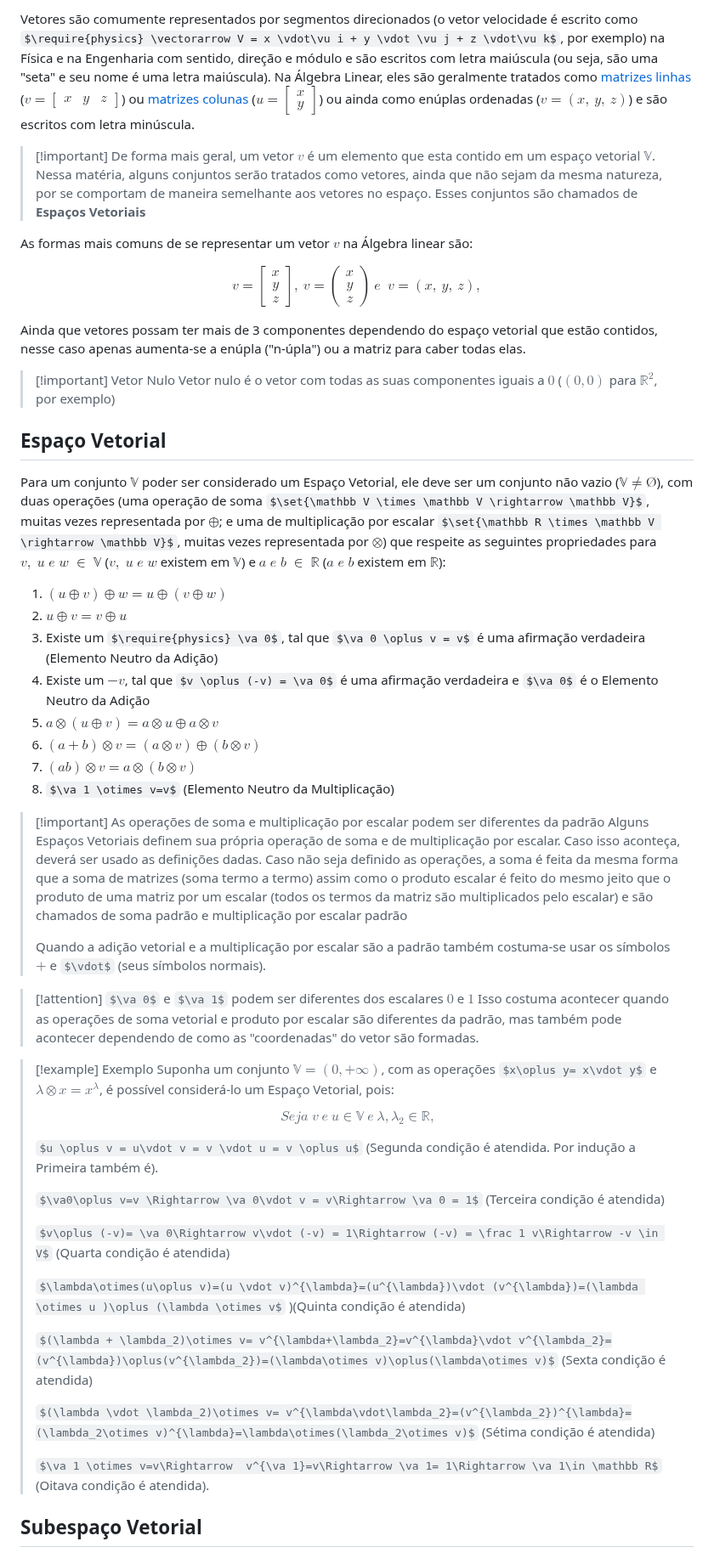
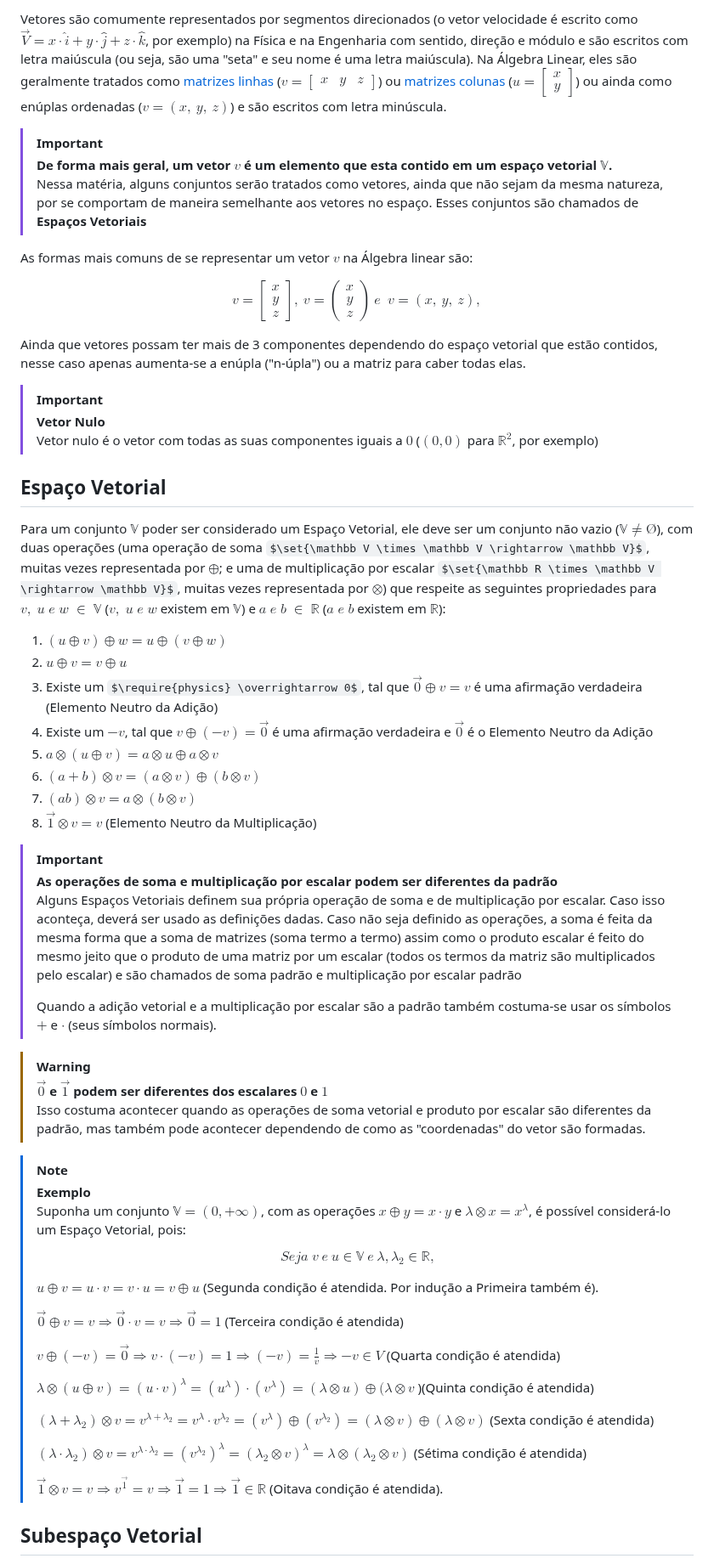
Before and after one commit to Nicky-Name05/Monitoria_algebra_linear, a Markdown page: Vetor.md, the part around one of its changes. Shown at 85% size. Drawn GitHub-style; some formulas as TeX source.

```diff
--- a/Vetor.md
+++ b/Vetor.md
@@ -1,57 +1,63 @@
-Vetores são comumente representados por segmentos direcionados (o vetor velocidade é escrito como $\require{physics} \vectorarrow V = x \vdot\vu i + y \vdot \vu j + z \vdot\vu k$, por exemplo) na Física e na Engenharia com sentido, direção e módulo e são escritos com letra maiúscula (ou seja, são uma "seta" e seu nome é uma letra maiúscula). Na Álgebra Linear, eles são geralmente tratados como [matrizes linhas](<Tipos Especiais de Matrizes.md>) ($v = \begin{bmatrix} x& y& z \end{bmatrix}$) ou [matrizes colunas](<Tipos Especiais de Matrizes.md>) ($u = \begin{bmatrix} x\\ y\end{bmatrix}$) ou ainda como enúplas ordenadas ($v = (x,\ y,\ z)$) e são escritos com letra minúscula.
+Vetores são comumente representados por segmentos direcionados (o vetor velocidade é escrito como $\overrightarrow V = x \cdot\hat i + y \cdot \hat j + z \cdot\hat k$, por exemplo) na Física e na Engenharia com sentido, direção e módulo e são escritos com letra maiúscula (ou seja, são uma "seta" e seu nome é uma letra maiúscula). Na Álgebra Linear, eles são geralmente tratados como [matrizes linhas](<Tipos Especiais de Matrizes.md>) ($`v = \begin{bmatrix} x& y& z \end{bmatrix}`$) ou [matrizes colunas](<Tipos Especiais de Matrizes.md>) ($`u = \begin{bmatrix} x\\ y\end{bmatrix}`$) ou ainda como enúplas ordenadas ($`v = (x,\ y,\ z)`$) e são escritos com letra minúscula.
 
->[!important]  De forma mais geral, um vetor $v$  é um elemento que esta contido em um espaço vetorial $\mathbb V$.
+>[!important]
+>**De forma mais geral, um vetor $v$  é um elemento que esta contido em um espaço vetorial $\mathbb V$.**\
 >Nessa matéria, alguns conjuntos serão tratados como vetores, ainda que não sejam da mesma natureza, por se comportam de maneira semelhante aos vetores no espaço.
 >Esses conjuntos são chamados de **Espaços Vetoriais**
 
 As formas mais comuns de se representar um vetor $v$ na Álgebra linear são:
 
-$$
-v = \begin{bmatrix} x\\ y\\ z \end{bmatrix},\ v = \begin{pmatrix} x\\ y\\ z \end{pmatrix}\ e\; \ v = (x,\ y,\ z),
-$$
+$$ v = \begin{bmatrix} x\\ y\\ z \end{bmatrix},\ v = \begin{pmatrix} x\\ y\\ z \end{pmatrix}\ e\; \ v = (x,\ y,\ z), $$
 
 Ainda que vetores possam ter mais de 3 componentes dependendo do espaço vetorial que estão contidos, nesse caso apenas aumenta-se a enúpla ("n-úpla") ou a matriz para caber todas elas.
 
->[!important] Vetor Nulo
+>[!important]
+>**Vetor Nulo**\
 >Vetor nulo é o vetor com todas as suas componentes iguais a $0$ ($(0,0)$ para $\mathbb R^2$, por exemplo)
+>
 ## Espaço Vetorial
 Para um conjunto $\mathbb V$  poder ser considerado um Espaço Vetorial, ele deve ser um conjunto não vazio ($\mathbb {V} \ne Ø$), com duas operações (uma operação de soma $\set{\mathbb V \times \mathbb V \rightarrow \mathbb V}$, muitas vezes representada por $\oplus$; e uma de multiplicação por escalar $\set{\mathbb R \times \mathbb V \rightarrow \mathbb V}$, muitas vezes representada por $\otimes$) que respeite as seguintes propriedades para $v,\;u\;e\;w\; \in\; \mathbb V$ ($v,\;u\;e\;w$ existem em $\mathbb V$) e $a\;e\;b\; \in\; \mathbb R$ ($a\;e\;b$ existem em $\mathbb R$):
+
 1.  $(u \oplus v) \oplus w = u \oplus (v \oplus w)$
 2. $u \oplus v=v \oplus u$
-3. Existe um $\require{physics} \va 0$, tal que $\va 0 \oplus v = v$ é uma afirmação verdadeira (Elemento Neutro da Adição)
-4. Existe um $-v$, tal que $v \oplus (-v) = \va 0$ é uma afirmação verdadeira e $\va 0$ é o Elemento Neutro da Adição
+3. Existe um $\require{physics} \overrightarrow 0$, tal que $\overrightarrow 0 \oplus v = v$ é uma afirmação verdadeira (Elemento Neutro da Adição)
+4. Existe um $-v$, tal que $v \oplus (-v) = \overrightarrow 0$ é uma afirmação verdadeira e $\overrightarrow 0$ é o Elemento Neutro da Adição
 5. $a\otimes(u\oplus v)=a\otimes u \oplus a\otimes v$
 6. $(a+b)\otimes v= (a\otimes v) \oplus (b\otimes v)$
 7. $(ab)\otimes v=a\otimes(b\otimes v)$
-8. $\va 1 \otimes v=v$ (Elemento Neutro da Multiplicação)
+8. $\overrightarrow 1 \otimes v=v$ (Elemento Neutro da Multiplicação)
 
->[!important] As operações de soma e multiplicação por escalar podem ser diferentes da padrão
+>[!important]
+>**As operações de soma e multiplicação por escalar podem ser diferentes da padrão**\
 > Alguns Espaços Vetoriais definem sua própria operação de soma e de multiplicação por escalar. Caso isso aconteça, deverá ser usado as definições dadas.
 > Caso não seja definido as operações, a soma é feita da mesma forma que a soma de matrizes (soma termo a termo) assim como o produto escalar é feito do mesmo jeito que o produto de uma matriz por um escalar (todos os termos da matriz são multiplicados pelo escalar) e são chamados de soma padrão e multiplicação por escalar padrão
 >
->Quando a adição vetorial e a multiplicação por escalar são a padrão também costuma-se usar os símbolos $+$ e $\vdot$ (seus símbolos normais).
+>Quando a adição vetorial e a multiplicação por escalar são a padrão também costuma-se usar os símbolos $+$ e $\cdot$ (seus símbolos normais).
 
->[!attention] $\va 0$ e $\va 1$ podem ser diferentes dos escalares $0$ e $1$
+>[!warning]
+> **$\overrightarrow 0$ e $\overrightarrow 1$ podem ser diferentes dos escalares $0$ e $1$**\
 >Isso costuma acontecer quando as operações de soma vetorial e produto por escalar são diferentes da padrão, mas também pode acontecer dependendo de como as "coordenadas"  do vetor são formadas.
 
->[!example] Exemplo
->Suponha um conjunto $\mathbb V = (0,+\infty)$, com as operações $x\oplus y= x\vdot y$ e $\lambda \otimes x= x^\lambda$, é possível considerá-lo um Espaço Vetorial, pois:
+>[!note]
+>**Exemplo**\
+>Suponha um conjunto $\mathbb V = (0,+\infty)$, com as operações $x\oplus y= x\cdot y$ e $\lambda \otimes x= x^\lambda$, é possível considerá-lo um Espaço Vetorial, pois:
 >
 >$$Seja\; v \ e \ u \in \mathbb V \ e\ \lambda,\lambda_2 \in \mathbb R,$$
 >
->$u \oplus v = u\vdot v = v \vdot u = v \oplus u$ (Segunda condição é atendida. Por indução a Primeira também é).
+>$u \oplus v = u\cdot v = v \cdot u = v \oplus u$ (Segunda condição é atendida. Por indução a Primeira também é).
 >
->$\va0\oplus v=v \Rightarrow \va 0\vdot v = v\Rightarrow \va 0 = 1$ (Terceira condição é atendida)
+>$\overrightarrow0\oplus v=v \Rightarrow \overrightarrow  0\cdot v = v\Rightarrow \overrightarrow  0 = 1$ (Terceira condição é atendida)
 >
->$v\oplus (-v)= \va 0\Rightarrow v\vdot (-v) = 1\Rightarrow (-v) = \frac 1 v\Rightarrow -v \in V$ (Quarta condição é atendida)
+>$v\oplus (-v)= \overrightarrow  0\Rightarrow v\cdot (-v) = 1\Rightarrow (-v) = \frac 1 v\Rightarrow -v \in V$ (Quarta condição é atendida)
 >
-> $\lambda\otimes(u\oplus v)=(u \vdot v)^{\lambda}=(u^{\lambda})\vdot (v^{\lambda})=(\lambda \otimes u )\oplus (\lambda \otimes v$ )(Quinta condição é atendida)
+> $\lambda\otimes(u\oplus v)=(u \cdot v)^{\lambda}=(u^{\lambda})\cdot (v^{\lambda})=(\lambda \otimes u )\oplus (\lambda \otimes v$ )(Quinta condição é atendida)
 >
-> $(\lambda + \lambda_2)\otimes v= v^{\lambda+\lambda_2}=v^{\lambda}\vdot v^{\lambda_2}=(v^{\lambda})\oplus(v^{\lambda_2})=(\lambda\otimes v)\oplus(\lambda\otimes v)$ (Sexta condição é atendida)
+> $(\lambda + \lambda_2)\otimes v= v^{\lambda+\lambda_2}=v^{\lambda}\cdot v^{\lambda_2}=(v^{\lambda})\oplus(v^{\lambda_2})=(\lambda\otimes v)\oplus(\lambda\otimes v)$ (Sexta condição é atendida)
 >
->$(\lambda \vdot \lambda_2)\otimes v= v^{\lambda\vdot\lambda_2}=(v^{\lambda_2})^{\lambda}=(\lambda_2\otimes v)^{\lambda}=\lambda\otimes(\lambda_2\otimes v)$ (Sétima condição é atendida)
+>$(\lambda \cdot \lambda_2)\otimes v= v^{\lambda\cdot\lambda_2}=(v^{\lambda_2})^{\lambda}=(\lambda_2\otimes v)^{\lambda}=\lambda\otimes(\lambda_2\otimes v)$ (Sétima condição é atendida)
 >
-> $\va 1 \otimes v=v\Rightarrow  v^{\va 1}=v\Rightarrow \va 1= 1\Rightarrow \va 1\in \mathbb R$ (Oitava condição é atendida).
+> $\overrightarrow  1 \otimes v=v\Rightarrow  v^{\overrightarrow  1}=v\Rightarrow \overrightarrow  1= 1\Rightarrow \overrightarrow  1\in \mathbb R$ (Oitava condição é atendida).
+
 ## Subespaço Vetorial
 Subespaços vetoriais são subconjuntos dos Espaços Vetoriais que, além de atenderem as condições de um Espaço Vetorial, também têm que atender as seguintes condições:
 $$Seja\ \mathbb V\ um\ Espaço\ Vetorial \; e\ \mathbb W \subset \mathbb V,$$
```
Also changed, not shown: other parts of Vetor.md (+8 -5 lines).
